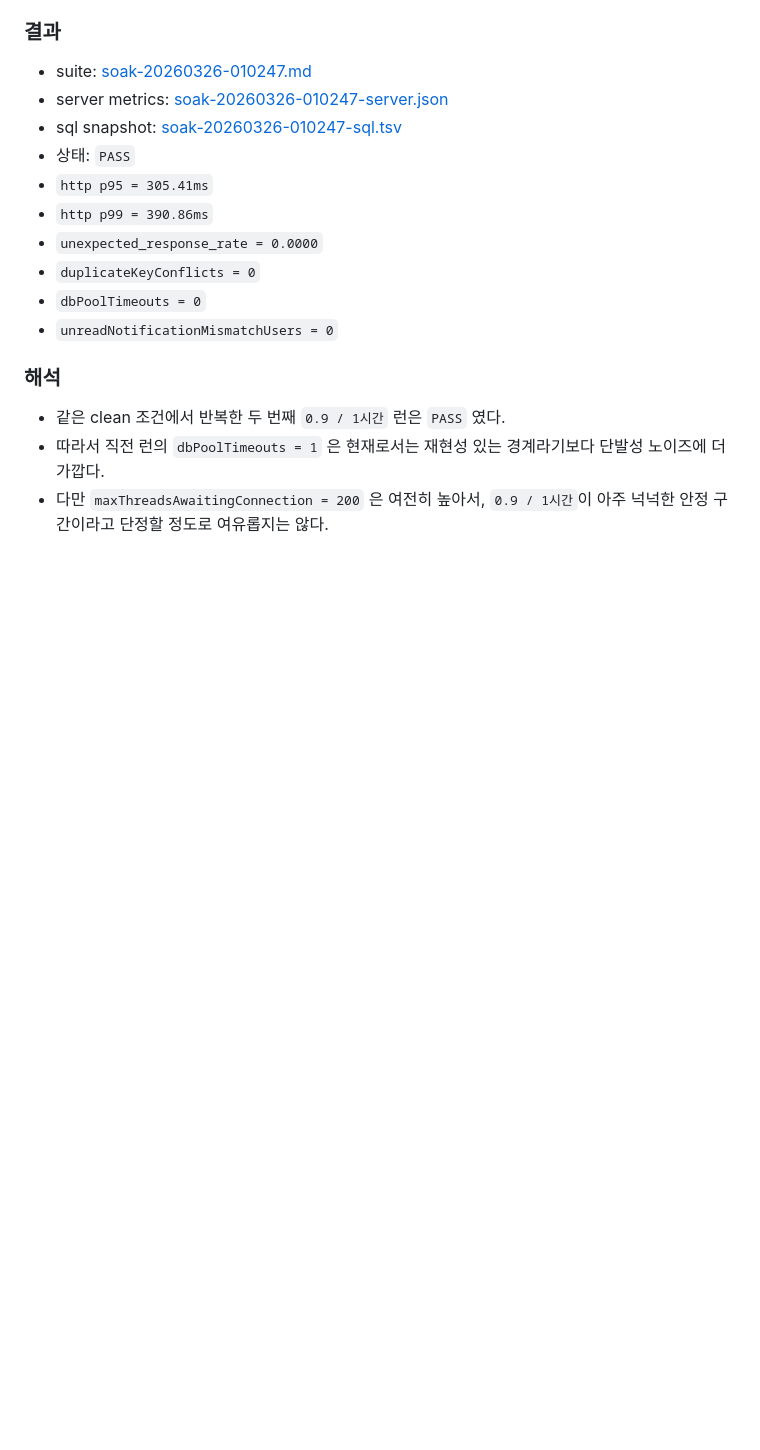
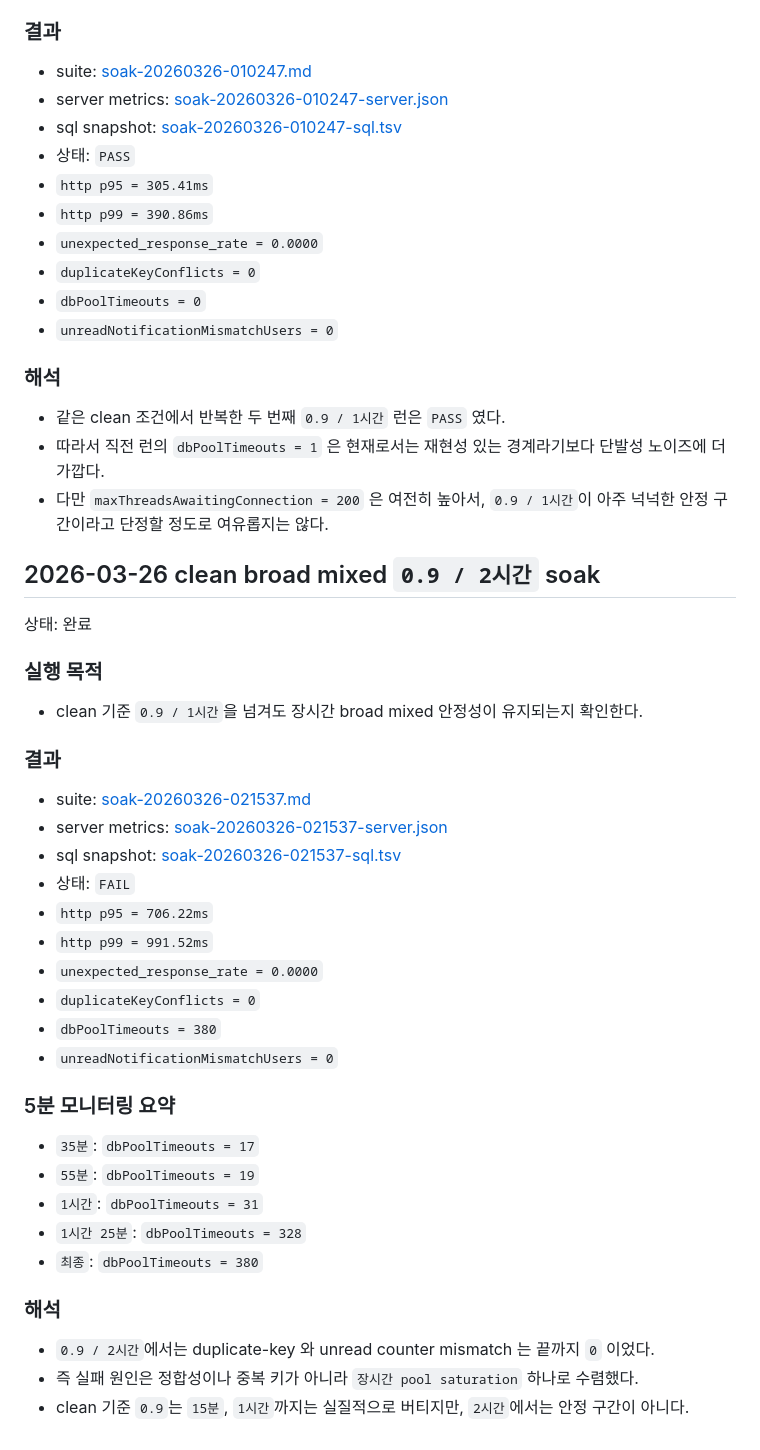
Before and after one commit to gim-yujin/effective-disco, a Markdown page: docs/concurrency-consistency.md, the part around the change. Rendered like a GitHub page; blank space fills up the shorter version.

```diff
--- a/docs/concurrency-consistency.md
+++ b/docs/concurrency-consistency.md
@@ -1614,3 +1614,43 @@ SOAK_FACTOR=0.9 SOAK_DURATION=1h WARMUP_DURATION=2m SAMPLE_INTERVAL_SECONDS=60 \
   단발성 노이즈에 더 가깝다.
 - 다만 `maxThreadsAwaitingConnection = 200` 은 여전히 높아서,
   `0.9 / 1시간`이 아주 넉넉한 안정 구간이라고 단정할 정도로 여유롭지는 않다.
+
+## 2026-03-26 clean broad mixed `0.9 / 2시간` soak
+
+상태: 완료
+
+### 실행 목적
+
+- clean 기준 `0.9 / 1시간`을 넘겨도
+  장시간 broad mixed 안정성이 유지되는지 확인한다.
+
+### 결과
+
+- suite:
+  [soak-20260326-021537.md](/home/admin0/effective-disco/loadtest/results/soak-20260326-021537.md)
+- server metrics:
+  [soak-20260326-021537-server.json](/home/admin0/effective-disco/loadtest/results/soak-20260326-021537-server.json)
+- sql snapshot:
+  [soak-20260326-021537-sql.tsv](/home/admin0/effective-disco/loadtest/results/soak-20260326-021537-sql.tsv)
+- 상태: `FAIL`
+- `http p95 = 706.22ms`
+- `http p99 = 991.52ms`
+- `unexpected_response_rate = 0.0000`
+- `duplicateKeyConflicts = 0`
+- `dbPoolTimeouts = 380`
+- `unreadNotificationMismatchUsers = 0`
+
+### 5분 모니터링 요약
+
+- `35분`: `dbPoolTimeouts = 17`
+- `55분`: `dbPoolTimeouts = 19`
+- `1시간`: `dbPoolTimeouts = 31`
+- `1시간 25분`: `dbPoolTimeouts = 328`
+- `최종`: `dbPoolTimeouts = 380`
+
+### 해석
+
+- `0.9 / 2시간`에서는 duplicate-key 와 unread counter mismatch 는 끝까지 `0` 이었다.
+- 즉 실패 원인은 정합성이나 중복 키가 아니라 `장시간 pool saturation` 하나로 수렴했다.
+- clean 기준 `0.9`는 `15분`, `1시간`까지는 실질적으로 버티지만,
+  `2시간`에서는 안정 구간이 아니다.
```
Also changed, not shown: docs/loadtest-optimization.md (+56 -0 lines).
